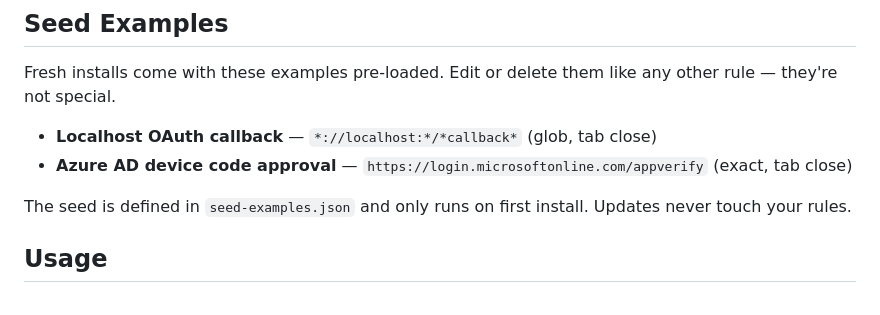
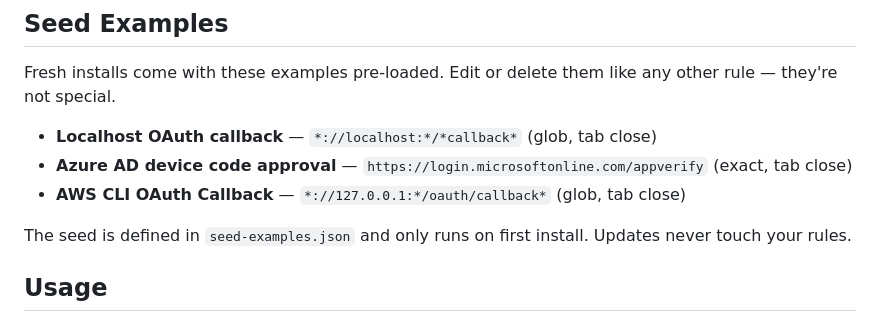
Before and after one commit to kesensoy/click-custodian, a Markdown page: README.md, the part around the change. GitHub-like rendering.

```diff
--- a/README.md
+++ b/README.md
@@ -38,6 +38,7 @@ Fresh installs come with these examples pre-loaded. Edit or delete them like any
 
 - **Localhost OAuth callback** — `*://localhost:*/*callback*` (glob, tab close)
 - **Azure AD device code approval** — `https://login.microsoftonline.com/appverify` (exact, tab close)
+- **AWS CLI OAuth Callback** — `*://127.0.0.1:*/oauth/callback*` (glob, tab close)
 
 The seed is defined in `seed-examples.json` and only runs on first install. Updates never touch your rules.
 
```
Also changed, not shown: CLAUDE.md (+1 -0 lines).
